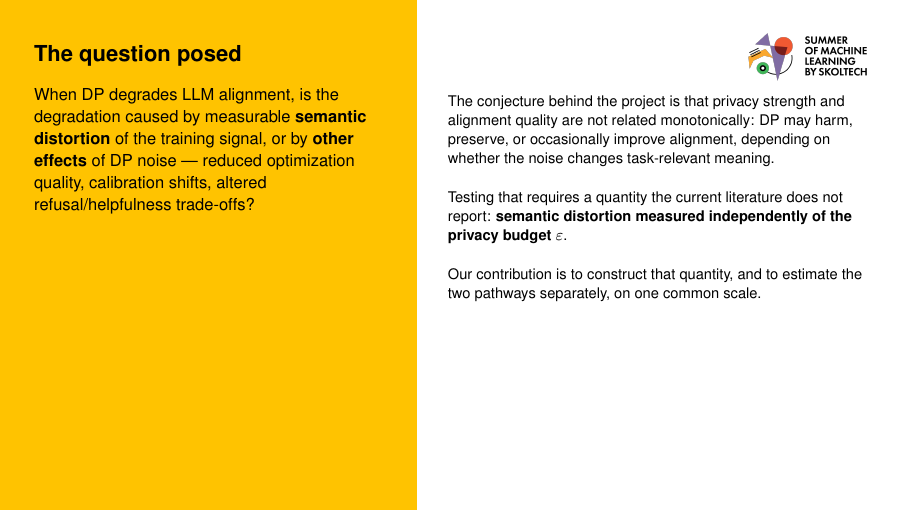
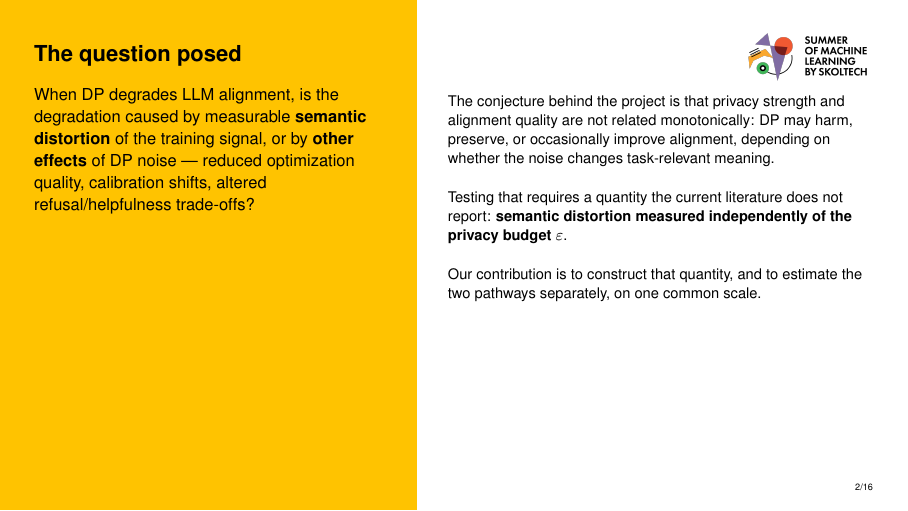
Before and after one commit to josephofthebread/SemanticDP, LaTeX slides (pres/main.tex): page 2 of 19. Compiled offline with pdfLaTeX.

Commit message:
add slide numbers

```diff
--- a/pres/main.tex
+++ b/pres/main.tex
@@ -60,6 +60,12 @@
 \setbeamertemplate{navigation symbols}{}
 \setbeamersize{text margin left=0.6cm,
                text margin right=0.6cm}
+
+\setbeamertemplate{footline}{%
+  \ifnum\value{framenumber}=1\else
+  \ifnum\value{framenumber}=\inserttotalframenumber\else
+    \hfill\usebeamercolor[fg]{normal text}\insertframenumber{}/\inserttotalframenumber\kern0.6cm\vskip0.35cm
+  \fi\fi}
 
 \definecolor{smilesyellow}{HTML}{FFC300}
 
```
